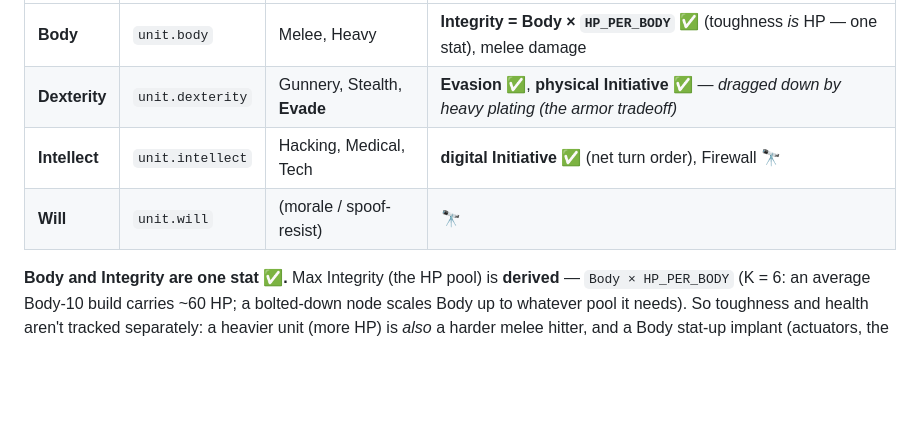
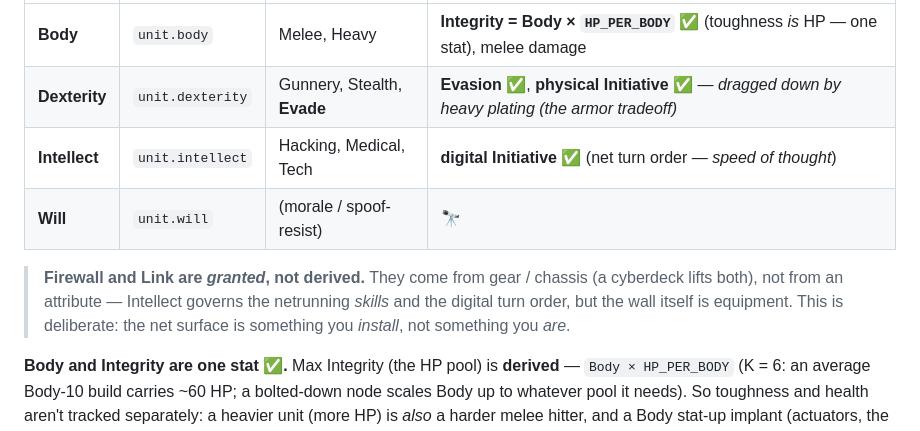
Before and after one commit to benjaminabbitt/atomica, a Markdown page: docs/stats.md, the part around the change. Rendered like a GitHub page; blank space fills up the shorter version.

Commit message:
docs(stats): Firewall/Link are granted, not derived from Intellect
Clarify the attribute table: Intellect feeds the netrunning skills and the
digital initiative track (speed of thought), but Firewall and Link stay
*granted* stats — they come from gear/chassis (a cyberdeck lifts both), not
from an attribute. The net surface is something you install, not something you
are. Drops the misleading Intellect→Firewall 🔭 placeholder.

Initiative is already correctly action-typed in code (physical→Dexterity,
digital→Intellect); no behavior change.

Co-Authored-By: Claude Opus 4.8 (1M context) <noreply@anthropic.com>
Claude-Session: https://claude.ai/code/session_015vA9TEfn79eULgeHNtYnaV

```diff
--- a/docs/stats.md
+++ b/docs/stats.md
@@ -53,8 +53,13 @@ archetypes 10–13). They are the substrate the four **skill families** are tier
 |---|---|---|---|
 | **Body** | `unit.body` | Melee, Heavy | **Integrity = Body × `HP_PER_BODY`** ✅ (toughness *is* HP — one stat), melee damage |
 | **Dexterity** | `unit.dexterity` | Gunnery, Stealth, **Evade** | **Evasion** ✅, **physical Initiative** ✅ — *dragged down by heavy plating (the armor tradeoff)* |
-| **Intellect** | `unit.intellect` | Hacking, Medical, Tech | **digital Initiative** ✅ (net turn order), Firewall 🔭 |
+| **Intellect** | `unit.intellect` | Hacking, Medical, Tech | **digital Initiative** ✅ (net turn order — *speed of thought*) |
 | **Will** | `unit.will` | (morale / spoof-resist) | 🔭 |
+
+> **Firewall and Link are *granted*, not derived.** They come from gear / chassis (a cyberdeck
+> lifts both), not from an attribute — Intellect governs the netrunning *skills* and the digital
+> turn order, but the wall itself is equipment. This is deliberate: the net surface is something
+> you *install*, not something you *are*.
 
 **Body and Integrity are one stat ✅.** Max Integrity (the HP pool) is **derived** —
 `Body × HP_PER_BODY` (K = 6: an average Body-10 build carries ~60 HP; a bolted-down node
```
